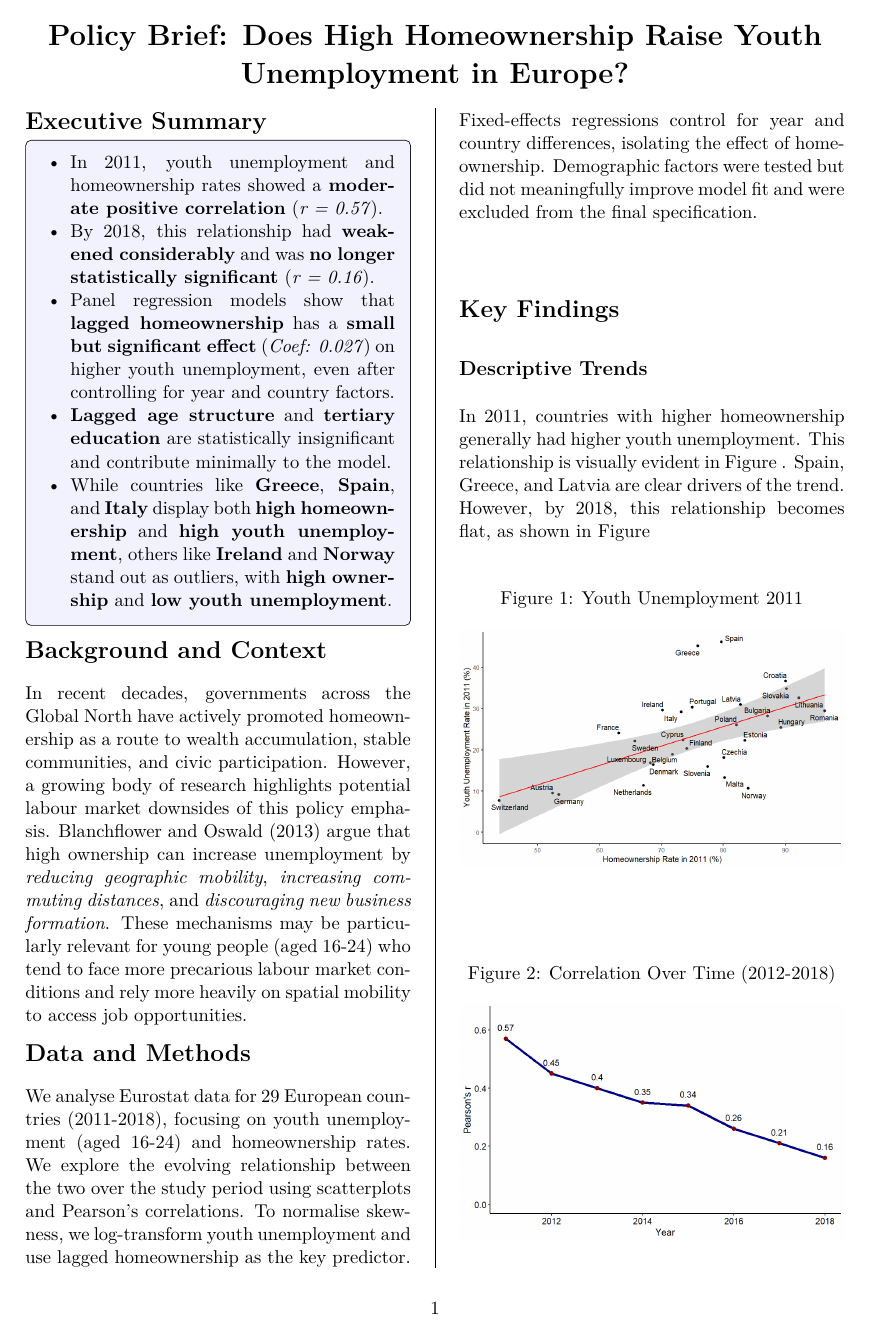
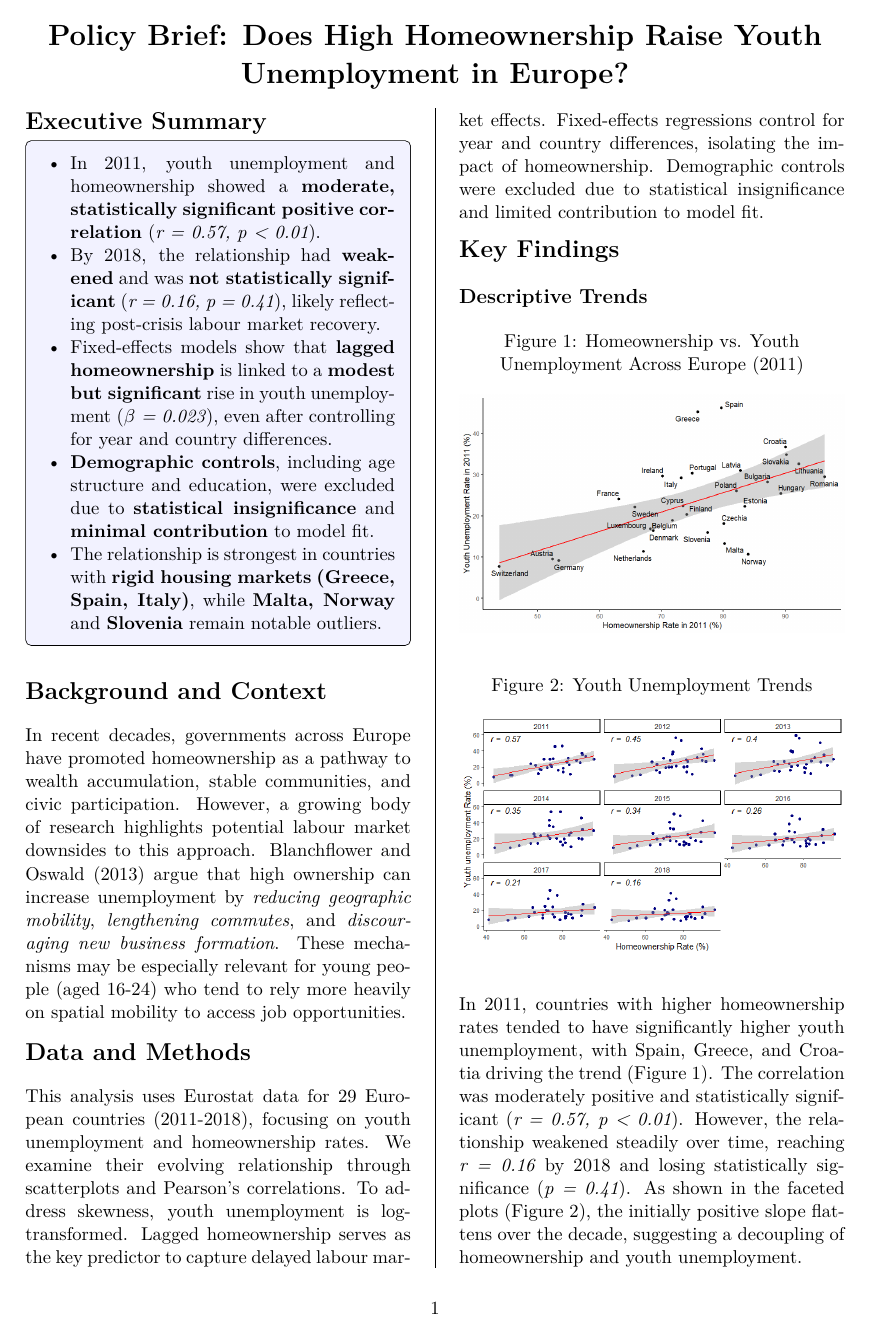
Before and after one commit to jihunnadi65/urban_policy_wk10, a LaTeX document (policy_brief_wk_10.tex): page 1 of 2. The pictures show the PDF file policy_brief_wk_10.pdf that the author committed with the source.

Commit message:
end of policy brief

```diff
--- a/policy_brief_wk_10.tex
+++ b/policy_brief_wk_10.tex
@@ -46,45 +46,33 @@
 
 		\begin{tcolorbox}
 			\begin{itemize}[left=0.3em, labelsep=0.5em, labelwidth=0.6em, itemsep=0pt, topsep=0pt]
-				\item In 2011, youth unemployment and homeownership rates showed a \textbf{moderate positive correlation} (\textit{r = 0.57}).
-				\item By 2018, this relationship had \textbf{weakened considerably} and was \textbf{no longer statistically significant} (\textit{r = 0.16}).
-				\item Panel regression models show that \textbf{lagged homeownership} has a \textbf{small but significant effect} (\textit{Coef: 0.027}) on higher youth unemployment, even after controlling for year and country factors.
-				\item \textbf{Lagged age structure} and \textbf{tertiary education} are statistically insignificant and contribute minimally to the model.
-				\item While countries like \textbf{Greece}, \textbf{Spain}, and \textbf{Italy} display both \textbf{high homeownership} and \textbf{high youth unemployment}, others like \textbf{Ireland} and \textbf{Norway} stand out as outliers, with \textbf{high ownership} and \textbf{low youth unemployment}.
+				\item In 2011, youth unemployment and homeownership showed a \textbf{moderate, statistically significant positive correlation} (\textit{r = 0.57, p < 0.01}).
+				\item By 2018, the relationship had \textbf{weakened} and was \textbf{not statistically significant} (\textit{r = 0.16, p = 0.41}), likely reflecting post-crisis labour market recovery.
+				\item Fixed-effects models show that \textbf{lagged homeownership} is linked to a \textbf{modest but significant} rise in youth unemployment (\textit{$\beta$ = 0.023}), even after controlling for year and country differences.
+				\item \textbf{Demographic controls}, including age structure and education, were excluded due to \textbf{statistical insignificance} and \textbf{minimal contribution} to model fit.
+				\item The relationship is strongest in countries with \textbf{rigid housing markets}  \textbf{(Greece, Spain, Italy)}, while \textbf{Malta, Norway} and \textbf{Slovenia} remain notable outliers.
 			\end{itemize}
 		\end{tcolorbox}
 
-		\vspace{-1em}
-
 		\section*{Background and Context}
-		\indent In recent decades, governments across the Global North have actively promoted homeownership as a route to wealth accumulation, stable communities, and civic participation. However, a growing body of research highlights potential labour market downsides of this policy emphasis. Blanchflower and Oswald (2013) argue that high ownership can increase unemployment by \textit{reducing geographic mobility}, \textit{increasing commuting distances}, and \textit{discouraging new business formation}. These mechanisms may be particularly relevant for young people (aged 16-24) who tend to face more precarious labour market conditions and rely more heavily on spatial mobility to access job opportunities.
+		In recent decades, governments across Europe have promoted homeownership as a pathway to wealth accumulation, stable communities, and civic participation. However, a growing body of research highlights potential labour market downsides to this approach. Blanchflower and Oswald (2013) argue that high ownership can increase unemployment by \textit{reducing geographic mobility}, \textit{lengthening commutes}, and \textit{discouraging new business formation}. These mechanisms may be especially relevant for young people (aged 16-24) who tend to rely more heavily on spatial mobility to access job opportunities.
 
 		\vspace{-1em}
 
 		\section*{Data and Methods}
-		\indent We analyse Eurostat data for 29 European countries (2011-2018), focusing on youth unemployment (aged 16-24) and homeownership rates. We explore the evolving relationship between the two over the study period using scatterplots and Pearson's correlations. To normalise skewness, we log-transform youth unemployment and use lagged homeownership as the key predictor. Fixed-effects regressions control for year and country differences, isolating the effect of homeownership. Demographic factors were tested but did not meaningfully improve model fit and were excluded from the final specification.
+		This analysis uses Eurostat data for 29 European countries (2011-2018), focusing on youth unemployment and homeownership rates. We examine their evolving relationship through scatterplots and Pearson's correlations. To address skewness, youth unemployment is log-transformed. Lagged homeownership serves as the key predictor to capture delayed labour market effects. Fixed-effects regressions control for year and country differences, isolating the impact of homeownership. Demographic controls were excluded due to statistical insignificance and limited contribution to model fit.
 
 		\vspace{-1em}
 
 		\section*{Key Findings}
 
 		\subsection*{Descriptive Trends}
-		\indent In 2011, countries with higher homeownership generally had higher youth unemployment. This relationship is visually evident in Figure~. Spain, Greece, and Latvia are clear drivers of the trend. However, by 2018, this relationship becomes flat, as shown in Figure
 
 		\begin{figure}[H]
 			\centering
-			\caption{Youth Unemployment 2011}
+			\caption{Homeownership vs. Youth Unemployment Across Europe (2011)}
 			\includegraphics[width=1\linewidth]{youth_unemployment_2011.png}
 			\label{fig:youth_unemployment_2011}
-		\end{figure}
-
-		\vspace{-1em}
-
-		\begin{figure}[H]
-			\centering
-			\caption{Correlation Over Time (2012-2018)}
-			\includegraphics[width=1\linewidth]{cor_year.png}
-			\label{fig:cor_year}
 		\end{figure}
 
 		\vspace{-1em}
@@ -104,4 +87,5 @@
-		\end{figure}
 		\vspace{-1em}
 
+		In 2011, countries with higher homeownership rates tended to have significantly higher youth unemployment, with Spain, Greece, and Croatia driving the trend (Figure 1). The correlation was moderately positive and statistically significant (\textit{r = 0.57, p < 0.01}). However, the relationship weakened steadily over time, reaching \textit{r = 0.16} by 2018 and losing statistically significance  (\textit{p = 0.41}). As shown in the faceted plots (Figure~\ref{fig:youth_unemployment_trends}), the initially positive slope flattens over the decade, suggesting a decoupling of homeownership and youth unemployment.
+
 		\subsection*{Regression Models}
@@ -109,6 +92,6 @@
 
 		\begin{table}[H] \centering
-			\caption{}
+			\caption{Base Model}
 			\label{}
 			\small
 			\begin{tabular}{@{\extracolsep{5pt}}lc}
@@ -138,3 +117,4 @@
 
 		\vspace{-1em}
 
+		\begin{table}[H] \centering
@@ -140,0 +124,2 @@
+			\begin{tabular}{@{\extracolsep{5pt}}lc}
+				\\[-1.8ex]\hline
@@ -140,0 +130,12 @@
+				\hline \\[-1.8ex]
+				Lagged Ownership & 0.023$^{**}$ \\
+				& (0.010) \\
+				\multicolumn{2}{c}{\textellipsis\ (year and country controls omitted)} \\
+				Constant & 1.248$^{**}$ \\
+				& (0.548) \\
+				\hline \\[-1.8ex]
+				Observations & 203 \\
+				R$^{2}$ & 0.942 \\
+				Adjusted R$^{2}$ & 0.929 \\
+				\hline
+				\hline \\[-1.8ex]
```
Also changed, not shown: change_homeownership_7years.png (deleted), cor_year.png (deleted), policy_brief_wk_10.pdf, youth_unemployment_trends.png, policy_brief_wk_10.tex (58 more changed lines), 3 other files.
